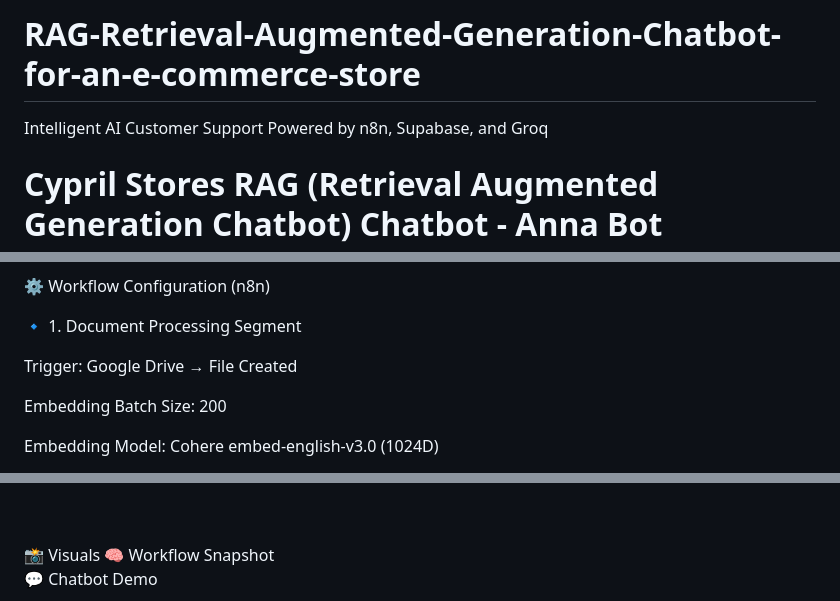
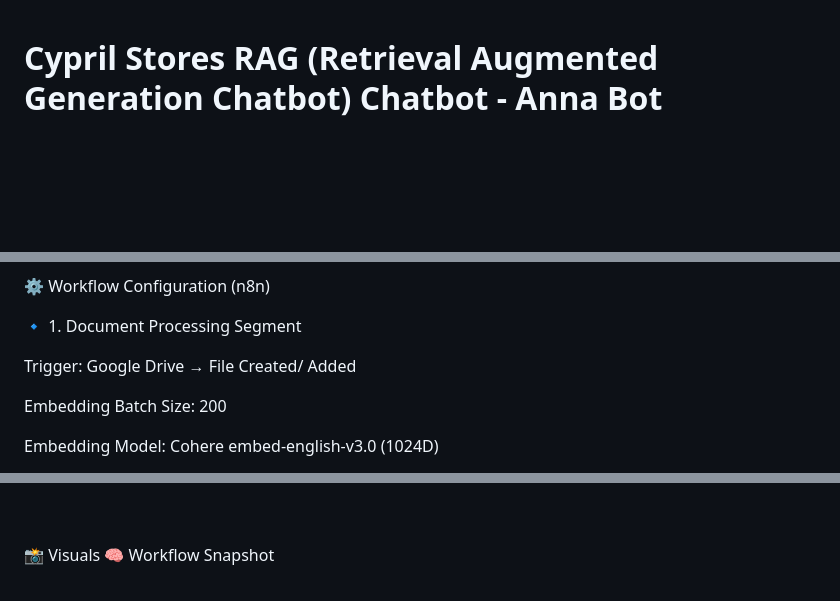
Before and after one commit to bayoxx/RAG-Retrieval-Augmented-Generation-Chatbot-for-an-e-commerce-store, a Markdown page: README.md, 3 parts joined by grey strips. GitHub-like rendering; blank space fills up the shorter version.

```diff
--- a/README.md
+++ b/README.md
@@ -1,7 +1,3 @@
-# RAG-Retrieval-Augmented-Generation-Chatbot-for-an-e-commerce-store
-Intelligent AI Customer Support Powered by n8n, Supabase, and Groq
-
-
 # Cypril Stores RAG (Retrieval Augmented Generation Chatbot) Chatbot - Anna Bot
 
 **Cypril Stores RAG Chatbot (Anna)** is an AI-powered customer assistant designed to handle customer inquiries for **Cypril Stores** — a retail chain with branches in **Lagos** and **Abuja**, Nigeria.
@@ -120,7 +116,7 @@ $$;
 
 🔹 1. Document Processing Segment
 
-Trigger: Google Drive → File Created
+Trigger: Google Drive → File Created/ Added
 
 Embedding Batch Size: 200
 
@@ -236,8 +231,6 @@ My name is Anna. Welcome to Cypril Stores. How can I assist you today?
 📸 Visuals
 🧠 Workflow Snapshot
 
-💬 Chatbot Demo
-
 ![N8N Workflow](chat_interface_two.png)
 
 <br>
```
Also changed, not shown: other parts of README.md (+11 -11 lines).
